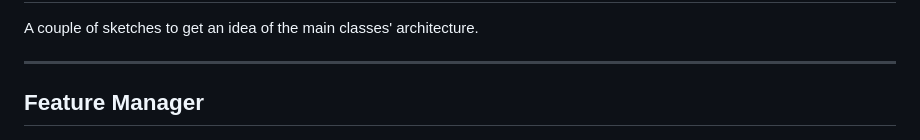
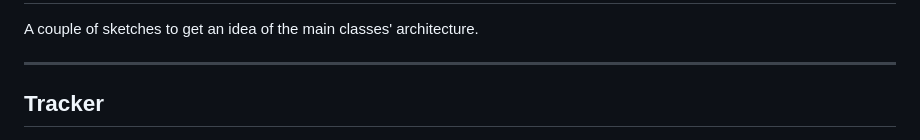
Before and after one commit to luigifreda/pyslam, a Markdown page: docs/basic_architecture.md, the part around the change. Rendered like a GitHub page.

```diff
--- a/docs/basic_architecture.md
+++ b/docs/basic_architecture.md
@@ -3,7 +3,7 @@
 A couple of sketches to get an idea of the main classes' architecture.
 
 ---
-## Feature Manager
+## Tracker
 
 <center>
 <img src="./images/tracker.png" alt="Visual Odometry" width="600" border="1" />
```
Also changed, not shown: README.md (+1 -1 lines), images/RGBD2.png (added), 1 other file.
